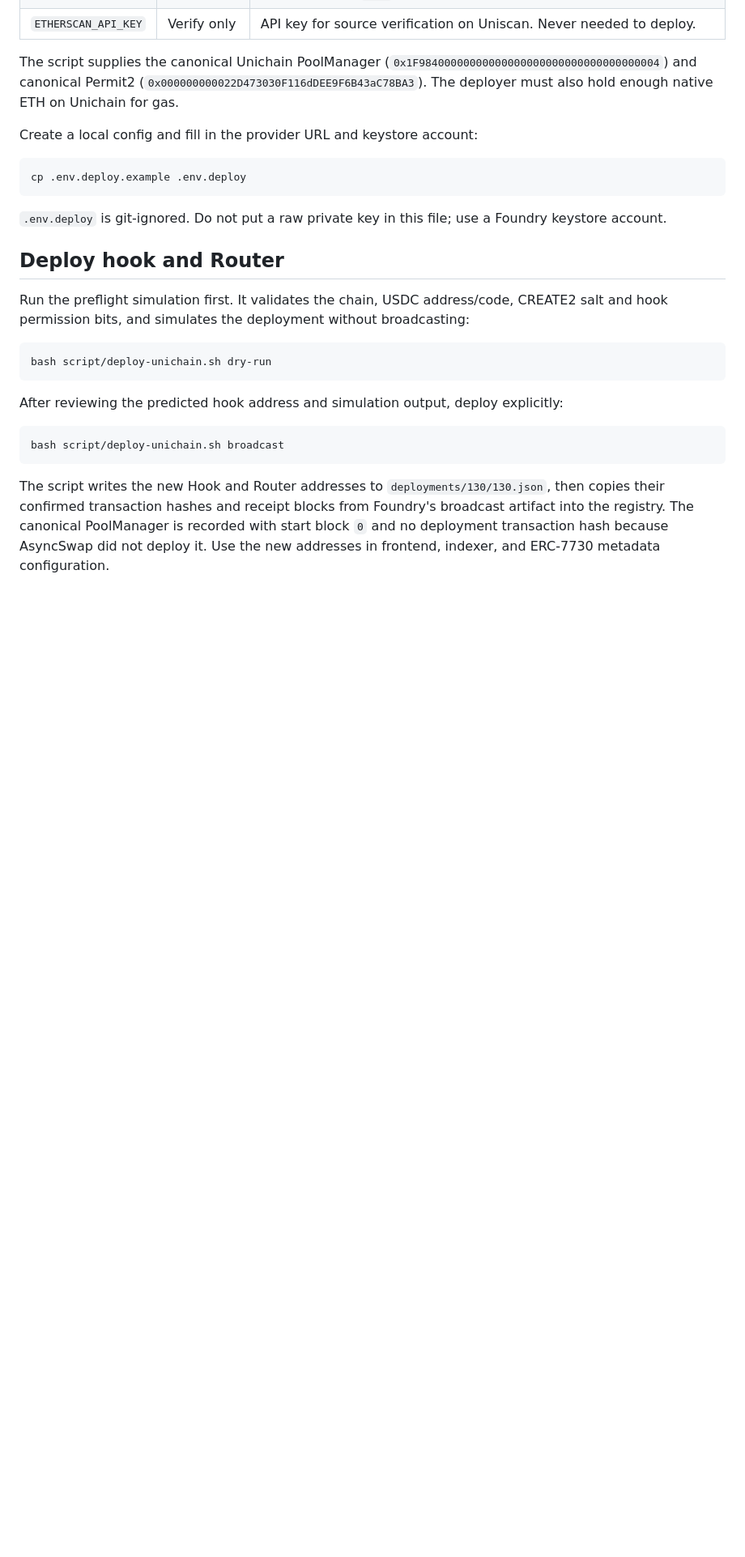
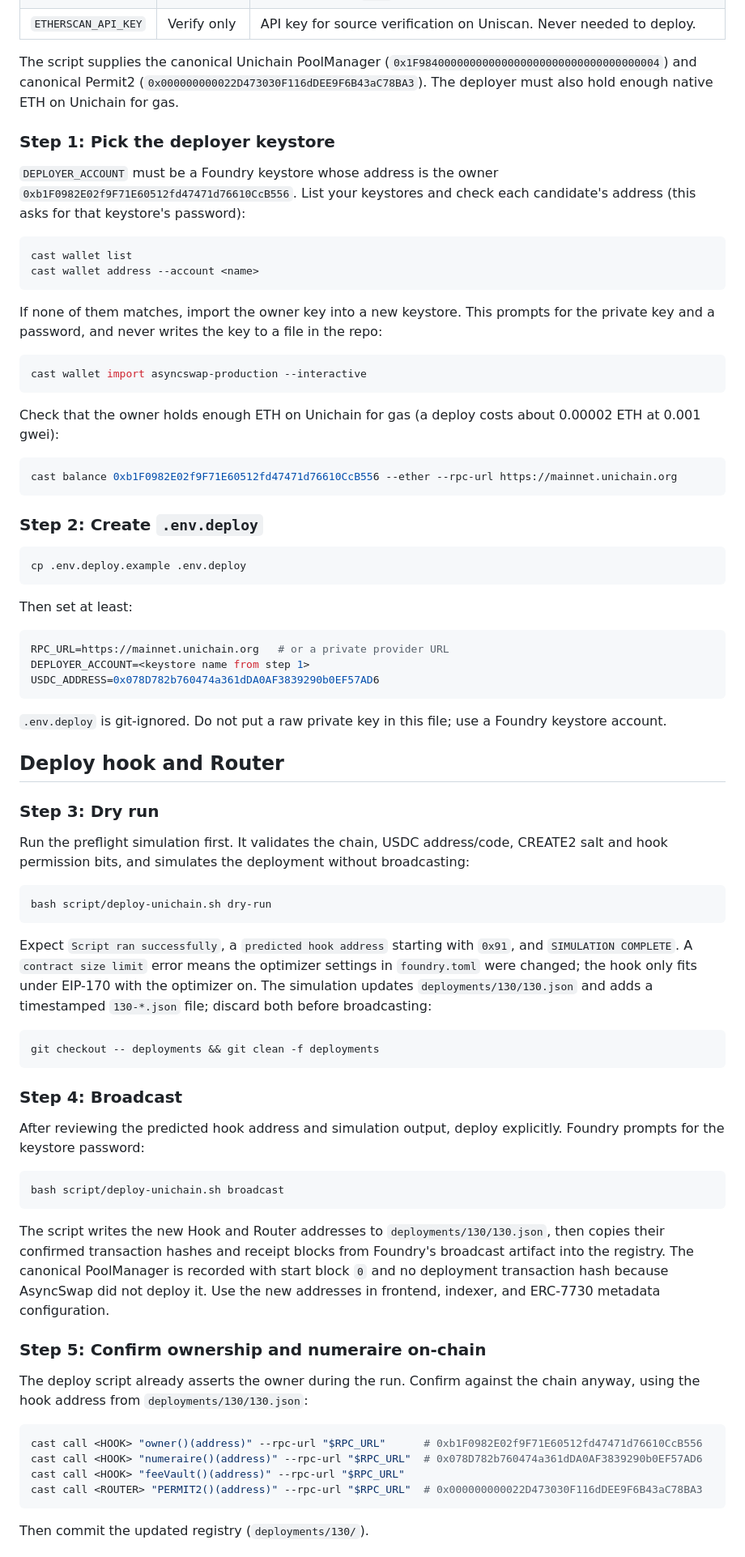
Before and after one commit to asyncswap/protocol, a Markdown page: docs/DEPLOYMENT.md, the part around one of its changes. Shown at 81% size. Drawn GitHub-style; blank space fills up the shorter version.

Commit message:
docs: step-by-step Unichain deploy instructions
Co-Authored-By: Claude Opus 5.5 <noreply@anthropic.com>

````diff
--- a/docs/DEPLOYMENT.md
+++ b/docs/DEPLOYMENT.md
@@ -27,15 +27,46 @@ No other network is deployment-ready in this repository. Before adding one, conf
 
 The script supplies the canonical Unichain PoolManager (`0x1F98400000000000000000000000000000000004`) and canonical Permit2 (`0x000000000022D473030F116dDEE9F6B43aC78BA3`). The deployer must also hold enough native ETH on Unichain for gas.
 
-Create a local config and fill in the provider URL and keystore account:
+### Step 1: Pick the deployer keystore
+
+`DEPLOYER_ACCOUNT` must be a Foundry keystore whose address is the owner `0xb1F0982E02f9F71E60512fd47471d76610CcB556`. List your keystores and check each candidate's address (this asks for that keystore's password):
+
+```sh
+cast wallet list
+cast wallet address --account <name>
+```
+
+If none of them matches, import the owner key into a new keystore. This prompts for the private key and a password, and never writes the key to a file in the repo:
+
+```sh
+cast wallet import asyncswap-production --interactive
+```
+
+Check that the owner holds enough ETH on Unichain for gas (a deploy costs about 0.00002 ETH at 0.001 gwei):
+
+```sh
+cast balance 0xb1F0982E02f9F71E60512fd47471d76610CcB556 --ether --rpc-url https://mainnet.unichain.org
+```
+
+### Step 2: Create `.env.deploy`
 
 ```sh
 cp .env.deploy.example .env.deploy
 ```
 
+Then set at least:
+
+```sh
+RPC_URL=https://mainnet.unichain.org   # or a private provider URL
+DEPLOYER_ACCOUNT=<keystore name from step 1>
+USDC_ADDRESS=0x078D782b760474a361dDA0AF3839290b0EF57AD6
+```
+
 `.env.deploy` is git-ignored. Do not put a raw private key in this file; use a Foundry keystore account.
 
 ## Deploy hook and Router
+
+### Step 3: Dry run
 
 Run the preflight simulation first. It validates the chain, USDC address/code, CREATE2 salt and hook permission bits, and simulates the deployment without broadcasting:
 
@@ -43,10 +74,32 @@ Run the preflight simulation first. It validates the chain, USDC address/code, C
 bash script/deploy-unichain.sh dry-run
 ```
 
-After reviewing the predicted hook address and simulation output, deploy explicitly:
+Expect `Script ran successfully`, a `predicted hook address` starting with `0x91`, and `SIMULATION COMPLETE`. A `contract size limit` error means the optimizer settings in `foundry.toml` were changed; the hook only fits under EIP-170 with the optimizer on. The simulation updates `deployments/130/130.json` and adds a timestamped `130-*.json` file; discard both before broadcasting:
+
+```sh
+git checkout -- deployments && git clean -f deployments
+```
+
+### Step 4: Broadcast
+
+After reviewing the predicted hook address and simulation output, deploy explicitly. Foundry prompts for the keystore password:
 
 ```sh
 bash script/deploy-unichain.sh broadcast
 ```
 
 The script writes the new Hook and Router addresses to `deployments/130/130.json`, then copies their confirmed transaction hashes and receipt blocks from Foundry's broadcast artifact into the registry. The canonical PoolManager is recorded with start block `0` and no deployment transaction hash because AsyncSwap did not deploy it. Use the new addresses in frontend, indexer, and ERC-7730 metadata configuration.
+
+### Step 5: Confirm ownership and numeraire on-chain
+
+The deploy script already asserts the owner during the run. Confirm against the chain anyway, using the hook address from `deployments/130/130.json`:
+
+```sh
+cast call <HOOK> "owner()(address)" --rpc-url "$RPC_URL"      # 0xb1F0982E02f9F71E60512fd47471d76610CcB556
+cast call <HOOK> "numeraire()(address)" --rpc-url "$RPC_URL"  # 0x078D782b760474a361dDA0AF3839290b0EF57AD6
+cast call <HOOK> "feeVault()(address)" --rpc-url "$RPC_URL"
+cast call <ROUTER> "PERMIT2()(address)" --rpc-url "$RPC_URL"  # 0x000000000022D473030F116dDEE9F6B43aC78BA3
+```
+
+Then commit the updated registry (`deployments/130/`).
+
````
Also changed, not shown: other parts of docs/DEPLOYMENT.md (+7 -0 lines).
